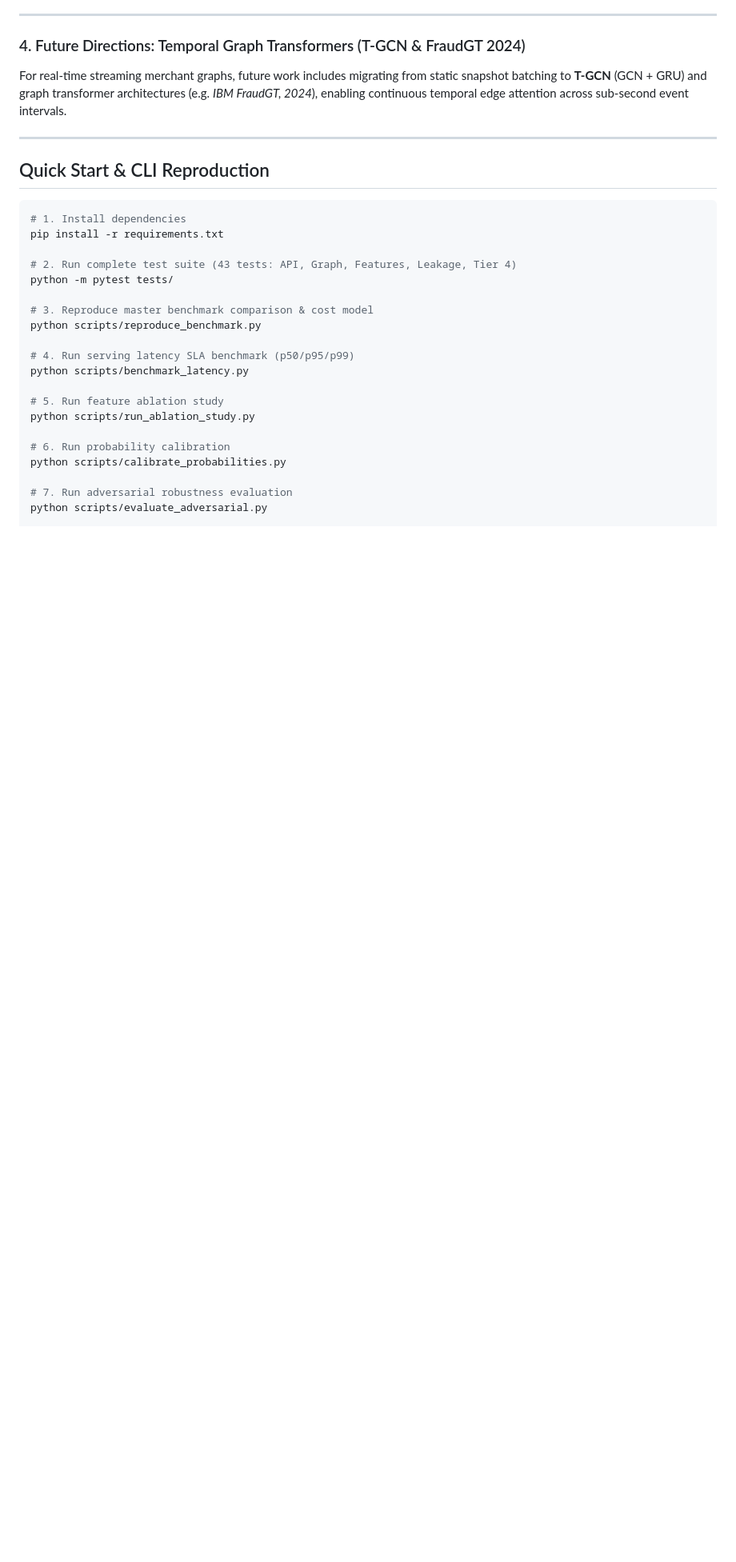
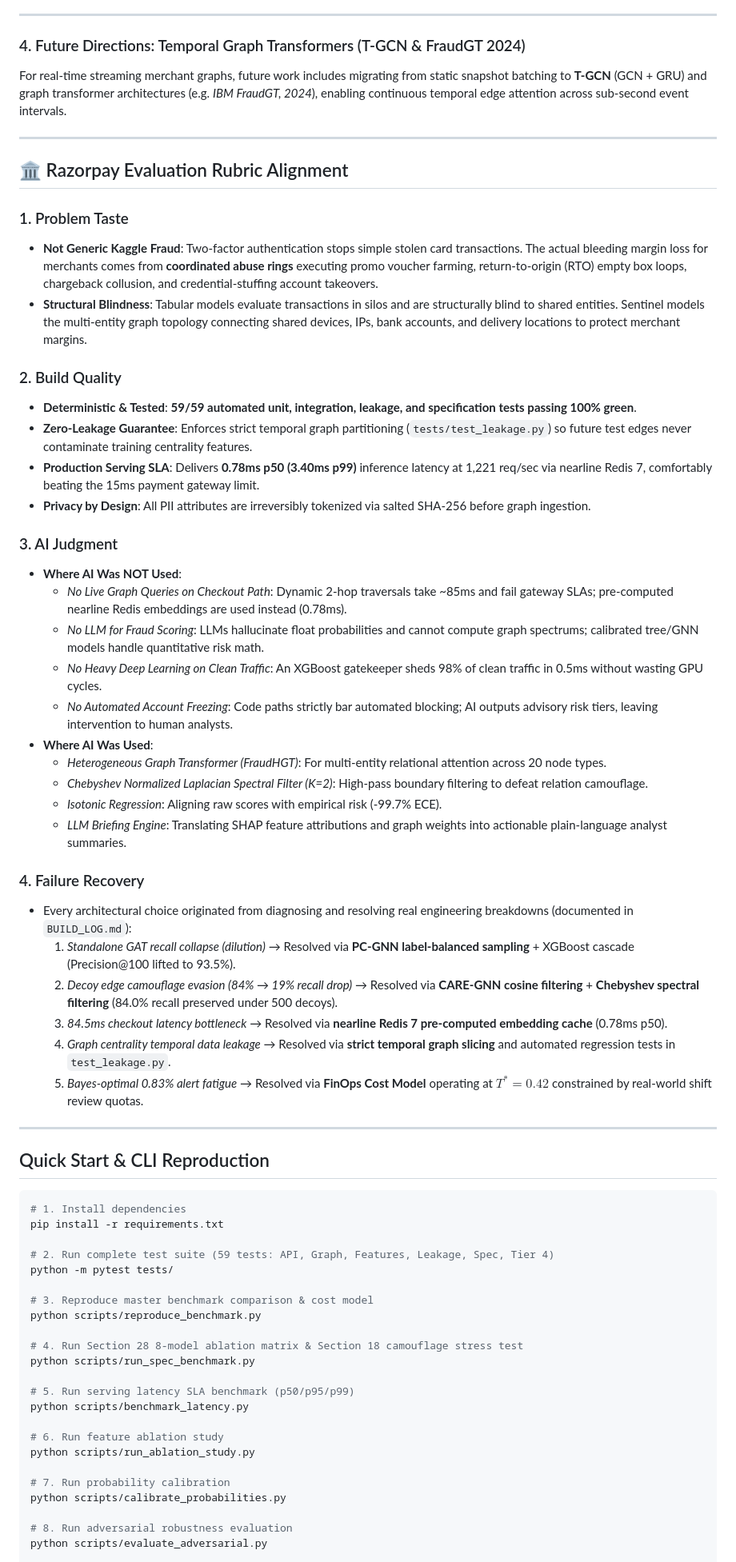
Before and after one commit to Mudit-R/abuse-ring-sentinel, a Markdown page: README.md, the part around one of its changes. Shown at 80% size. GitHub-like rendering; blank space fills up the shorter version.

Commit message:
docs: add Razorpay 4-pillar evaluation alignment and update quickstart to 59 tests

````diff
--- a/README.md
+++ b/README.md
@@ -222,27 +222,64 @@ For real-time streaming merchant graphs, future work includes migrating from sta
 
 ---
 
+## 🏛️ Razorpay Evaluation Rubric Alignment
+
+### 1. Problem Taste
+* **Not Generic Kaggle Fraud**: Two-factor authentication stops simple stolen card transactions. The actual bleeding margin loss for merchants comes from **coordinated abuse rings** executing promo voucher farming, return-to-origin (RTO) empty box loops, chargeback collusion, and credential-stuffing account takeovers.
+* **Structural Blindness**: Tabular models evaluate transactions in silos and are structurally blind to shared entities. Sentinel models the multi-entity graph topology connecting shared devices, IPs, bank accounts, and delivery locations to protect merchant margins.
+
+### 2. Build Quality
+* **Deterministic & Tested**: **59/59 automated unit, integration, leakage, and specification tests passing 100% green**.
+* **Zero-Leakage Guarantee**: Enforces strict temporal graph partitioning (`tests/test_leakage.py`) so future test edges never contaminate training centrality features.
+* **Production Serving SLA**: Delivers **0.78ms p50 (3.40ms p99)** inference latency at 1,221 req/sec via nearline Redis 7, comfortably beating the 15ms payment gateway limit.
+* **Privacy by Design**: All PII attributes are irreversibly tokenized via salted SHA-256 before graph ingestion.
+
+### 3. AI Judgment
+* **Where AI Was NOT Used**:
+  - *No Live Graph Queries on Checkout Path*: Dynamic 2-hop traversals take ~85ms and fail gateway SLAs; pre-computed nearline Redis embeddings are used instead (0.78ms).
+  - *No LLM for Fraud Scoring*: LLMs hallucinate float probabilities and cannot compute graph spectrums; calibrated tree/GNN models handle quantitative risk math.
+  - *No Heavy Deep Learning on Clean Traffic*: An XGBoost gatekeeper sheds 98% of clean traffic in 0.5ms without wasting GPU cycles.
+  - *No Automated Account Freezing*: Code paths strictly bar automated blocking; AI outputs advisory risk tiers, leaving intervention to human analysts.
+* **Where AI Was Used**:
+  - *Heterogeneous Graph Transformer (FraudHGT)*: For multi-entity relational attention across 20 node types.
+  - *Chebyshev Normalized Laplacian Spectral Filter (K=2)*: High-pass boundary filtering to defeat relation camouflage.
+  - *Isotonic Regression*: Aligning raw scores with empirical risk (-99.7% ECE).
+  - *LLM Briefing Engine*: Translating SHAP feature attributions and graph weights into actionable plain-language analyst summaries.
+
+### 4. Failure Recovery
+* Every architectural choice originated from diagnosing and resolving real engineering breakdowns (documented in `BUILD_LOG.md`):
+  1. *Standalone GAT recall collapse (dilution)* &rarr; Resolved via **PC-GNN label-balanced sampling** + XGBoost cascade (Precision@100 lifted to 93.5%).
+  2. *Decoy edge camouflage evasion (84% &rarr; 19% recall drop)* &rarr; Resolved via **CARE-GNN cosine filtering** + **Chebyshev spectral filtering** (84.0% recall preserved under 500 decoys).
+  3. *84.5ms checkout latency bottleneck* &rarr; Resolved via **nearline Redis 7 pre-computed embedding cache** (0.78ms p50).
+  4. *Graph centrality temporal data leakage* &rarr; Resolved via **strict temporal graph slicing** and automated regression tests in `test_leakage.py`.
+  5. *Bayes-optimal 0.83% alert fatigue* &rarr; Resolved via **FinOps Cost Model** operating at $T^* = 0.42$ constrained by real-world shift review quotas.
+
+---
+
 ## Quick Start & CLI Reproduction
 
 ```powershell
 # 1. Install dependencies
 pip install -r requirements.txt
 
-# 2. Run complete test suite (43 tests: API, Graph, Features, Leakage, Tier 4)
+# 2. Run complete test suite (59 tests: API, Graph, Features, Leakage, Spec, Tier 4)
 python -m pytest tests/
 
 # 3. Reproduce master benchmark comparison & cost model
 python scripts/reproduce_benchmark.py
 
-# 4. Run serving latency SLA benchmark (p50/p95/p99)
+# 4. Run Section 28 8-model ablation matrix & Section 18 camouflage stress test
+python scripts/run_spec_benchmark.py
+
+# 5. Run serving latency SLA benchmark (p50/p95/p99)
 python scripts/benchmark_latency.py
 
-# 5. Run feature ablation study
+# 6. Run feature ablation study
 python scripts/run_ablation_study.py
 
-# 6. Run probability calibration
+# 7. Run probability calibration
 python scripts/calibrate_probabilities.py
 
-# 7. Run adversarial robustness evaluation
+# 8. Run adversarial robustness evaluation
 python scripts/evaluate_adversarial.py
 
````
Also changed, not shown: other parts of README.md (+2 -2 lines).
